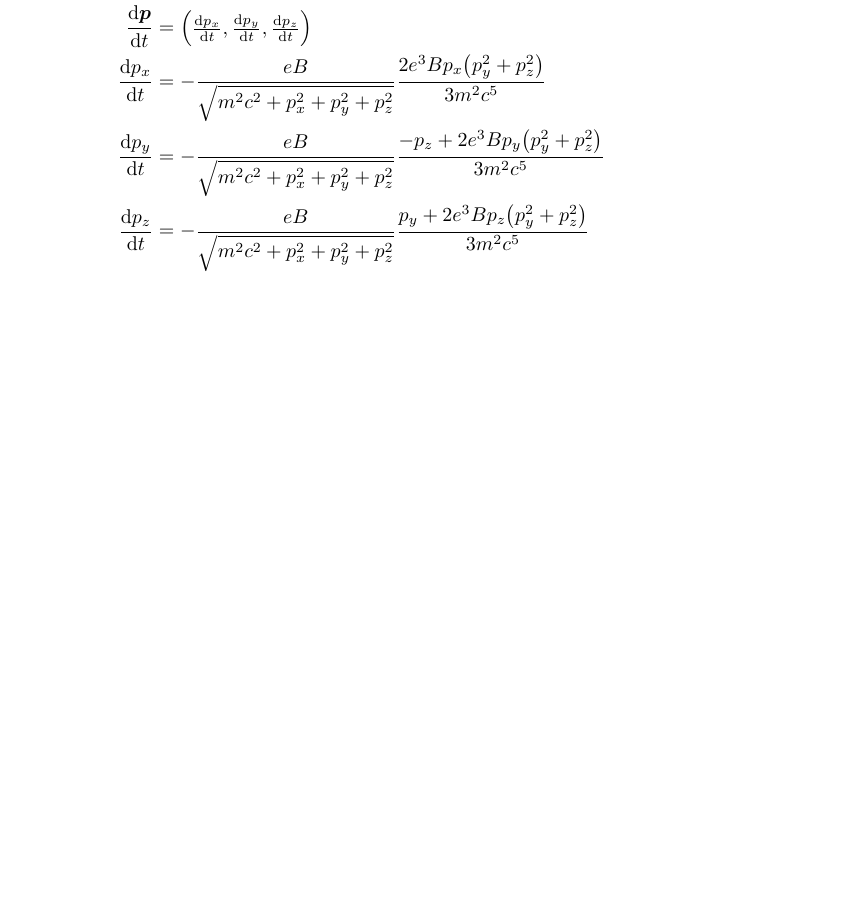
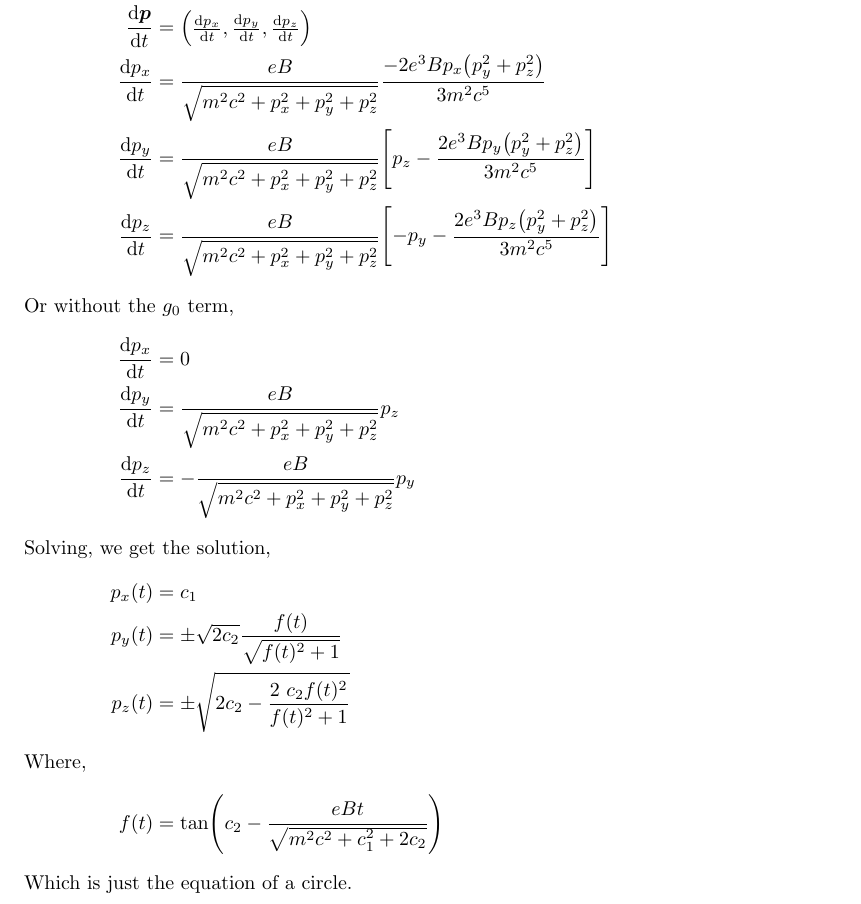
Before and after one commit to jvonk/CRES, a LaTeX document (Work/derivation.tex): part of page 3 of 3, cut so that both start at the same text, the shorter picture padded with empty space. The pictures show the PDF file Work/derivation.pdf that the author committed with the source.

Commit message:
basic derivation without g_0

```diff
--- a/Work/derivation.tex
+++ b/Work/derivation.tex
@@ -98,3 +98,17 @@
         \implies \dv{\vb{p}}{t} &= \frac{e}{\sqrt{m^2 c^2 + p_x^2 + p_y^2 + p_z^2}} \bqty{\pmqty{0 & p_z B & - p_y B} - \frac{2 e}{3 c} \pqty{\frac{e^2}{m^2 c^4} \pmqty{p_x & p_y & p_z}} \pqty{p_y^2 + p_z^2} B^2}\\
         &= \frac{e}{\sqrt{m^2 c^2 + p_x^2 + p_y^2 + p_z^2}} \bqty{\pmqty{0 & p_z B & - p_y B} - \pmqty{p_x & p_y & p_z} \frac{2 e^3 \pqty{p_y^2 + p_z^2} B^2}{3 m^2 c^5}}\\
         \dv{\vb{p}}{t} &= \pmqty{\dv{p_x}{t}, \dv{p_y}{t}, \dv{p_z}{t}}\\
+        \dv{p_x}{t} &= \frac{e B}{\sqrt{m^2 c^2 + p_x^2 + p_y^2 + p_z^2}} \frac{- 2 e^3 B p_x \pqty{p_y^2 + p_z^2}}{3 m^2 c^5}\\
+        \dv{p_y}{t} &= \frac{e B}{\sqrt{m^2 c^2 + p_x^2 + p_y^2 + p_z^2}} \bqty{p_z - \frac{2 e^3 B p_y \pqty{p_y^2 + p_z^2}}{3 m^2 c^5}}\\
+        \dv{p_z}{t} &= \frac{e B}{\sqrt{m^2 c^2 + p_x^2 + p_y^2 + p_z^2}} \bqty{- p_y - \frac{2 e^3 B p_z \pqty{p_y^2 + p_z^2}}{3 m^2 c^5}}
+        \intertext{Or without the \(g_0\) term,}
+        \dv{p_x}{t} &= 0\\
+        \dv{p_y}{t} &= \frac{e B}{\sqrt{m^2 c^2 + p_x^2 + p_y^2 + p_z^2}} p_z\\
+        \dv{p_z}{t} &= - \frac{e B}{\sqrt{m^2 c^2 + p_x^2 + p_y^2 + p_z^2}} p_y
+        \intertext{Solving, we get the solution,}
+        p_x(t) &= c_1\\
+        p_y(t) &= \pm \sqrt{2c_{2}} \frac{f(t)}{\sqrt{f(t)^{2}+1}}\\
+        p_z(t) &= \pm \sqrt{2c_{2}-\frac{2\ c_{2}f(t)^{2}}{f(t)^{2}+1}}
+        \intertext{Where,}
+        f(t) &= \tan(c_{2}-\frac{eBt}{\sqrt{m^2 c^{2}+c_{1}^{2}+2c_{2}}})
+        \intertext{Which is just the equation of a circle.}
```
Also changed, not shown: Work/derivation.pdf, Work/derivation.tex (3 more changed lines), 2 other files.
